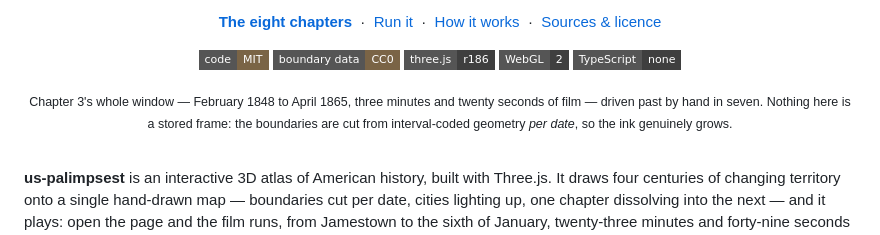
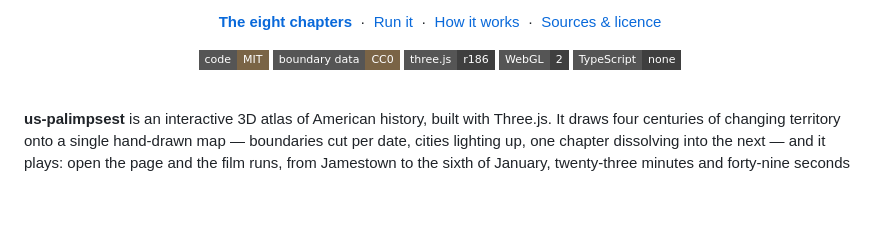
Before and after one commit to YeeBy2019/us-palimpsest, a Markdown page: README.md, the part around the change. Drawn GitHub-style; badges without logos; blank space fills up the shorter version.

Commit message:
docs: drop the caption under the hero, which described the renderer
"Chapter 3's whole window -- February 1848 to April 1865, three minutes and
twenty seconds of film -- driven past by hand in seven. Nothing here is a
stored frame: the boundaries are cut from interval-coded geometry per date,
so the ink genuinely grows."

Both halves are true and neither is any use to the person the sentence is
for. It answers a question nobody watching a map is asking -- how the GIF was
recorded, and what the renderer does internally -- with three quantities
(3:20, seven seconds, no stored frames) that only mean anything if you
already know the film and the pipeline. The picture is a map redrawing
itself; the caption should say so and stop.

The alt text stays, because that is what alt text is for: it describes the
image for someone who cannot see it -- cursor across Chapter 3, outline from
February 1848 to April 1865, story card changing at each dated moment. The
same words would not have worked as a visible caption either, which is the
tell: a caption that duplicates its own alt text is a caption with nothing
to add.

Tests 118 passed.

```diff
--- a/README.md
+++ b/README.md
@@ -22,10 +22,6 @@
 <img alt="WebGL 2" src="https://img.shields.io/badge/WebGL-2-3f3f3f?style=flat-square">
 <img alt="No TypeScript" src="https://img.shields.io/badge/TypeScript-none-3f3f3f?style=flat-square">
 </p>
-
-<p><sub>Chapter 3's whole window — February 1848 to April 1865, three minutes and twenty seconds of film —
-driven past by hand in seven. Nothing here is a stored frame: the boundaries are cut from
-interval-coded geometry <em>per date</em>, so the ink genuinely grows.</sub></p>
 
 </div>
 
```
Also changed, not shown: README.zh-CN.md (+0 -2 lines).
